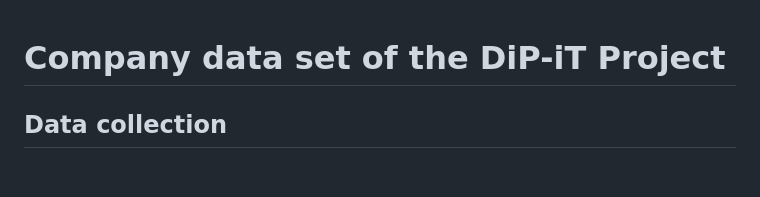
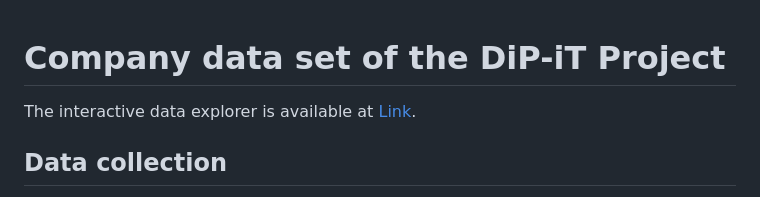
Before and after one commit to TUBAF-IFI-DiPiT/Company_data_set, a Markdown page: README.md, the part around the change. Rendered like a GitHub page; blank space fills up the shorter version.

```diff
--- a/README.md
+++ b/README.md
@@ -1,4 +1,6 @@
 # Company data set of the DiP-iT Project
+
+The interactive data explorer is available at [Link](https://tubaf-ifi-dipit.github.io/Company_data_set/).
 
 ## Data collection
 
```
